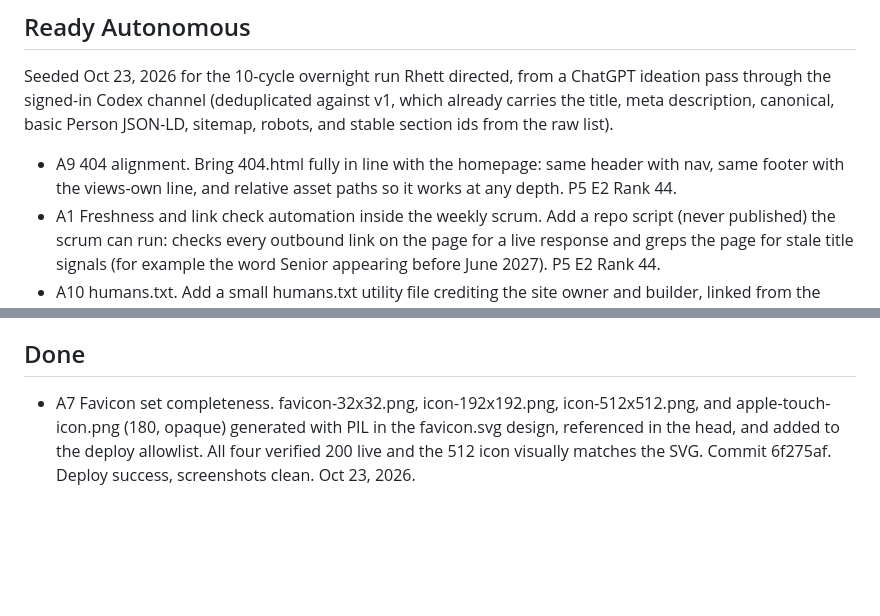
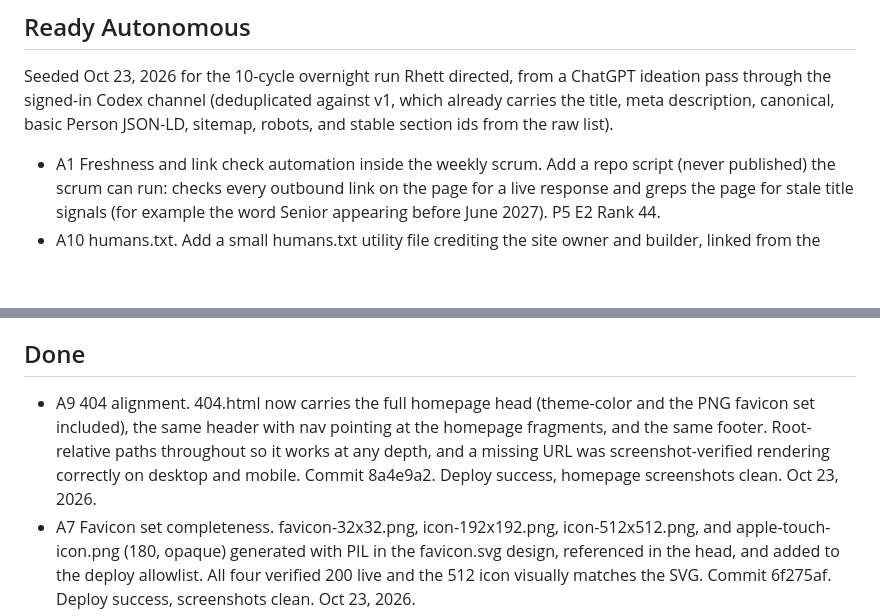
Before and after one commit to rhettd333/rhettd333.github.io, a Markdown page: BACKLOG.md, 2 parts joined by grey strips. GitHub-like rendering; blank space fills up the shorter version.

Commit message:
Backlog: A9 done (8a4e9a2)

```diff
--- a/BACKLOG.md
+++ b/BACKLOG.md
@@ -6,7 +6,6 @@ Scoring: Priority 1 to 10, Effort 1 to 10, Rank = (P x 10) - (E x 3). Lanes: Rea
 
 Seeded Oct 23, 2026 for the 10-cycle overnight run Rhett directed, from a ChatGPT ideation pass through the signed-in Codex channel (deduplicated against v1, which already carries the title, meta description, canonical, basic Person JSON-LD, sitemap, robots, and stable section ids from the raw list).
 
-- A9 404 alignment. Bring 404.html fully in line with the homepage: same header with nav, same footer with the views-own line, and relative asset paths so it works at any depth. P5 E2 Rank 44.
 - A1 Freshness and link check automation inside the weekly scrum. Add a repo script (never published) the scrum can run: checks every outbound link on the page for a live response and greps the page for stale title signals (for example the word Senior appearing before June 2027). P5 E2 Rank 44.
 - A10 humans.txt. Add a small humans.txt utility file crediting the site owner and builder, linked from the head, and add it to the deploy workflow allowlist. Plain facts only, already public on the page. P4 E1 Rank 37.
 - A11 Sitemap freshness. Add a lastmod date to the single sitemap URL and keep it current with each published change. P4 E1 Rank 37.
@@ -30,6 +29,7 @@ Seeded Oct 23, 2026 for the 10-cycle overnight run Rhett directed, from a ChatGP
 
 ## Done
 
+- A9 404 alignment. 404.html now carries the full homepage head (theme-color and the PNG favicon set included), the same header with nav pointing at the homepage fragments, and the same footer. Root-relative paths throughout so it works at any depth, and a missing URL was screenshot-verified rendering correctly on desktop and mobile. Commit 8a4e9a2. Deploy success, homepage screenshots clean. Oct 23, 2026.
 - A7 Favicon set completeness. favicon-32x32.png, icon-192x192.png, icon-512x512.png, and apple-touch-icon.png (180, opaque) generated with PIL in the favicon.svg design, referenced in the head, and added to the deploy allowlist. All four verified 200 live and the 512 icon visually matches the SVG. Commit 6f275af. Deploy success, screenshots clean. Oct 23, 2026.
 - A2 Accessibility and performance pass. Contrast verified: ink 13.58 to 1 and accent 5.60 to 1 on paper, both pass WCAG AA, no color changes. Reduced motion media query added. Total published weight 8,716 bytes, no performance changes needed. Commit 4c9ec72. Deploy success, screenshots clean. Oct 23, 2026.
 - A6 Structured data expansion. JSON-LD is now a graph: Person node with @id and url, plus a WebSite node naming the Person as publisher. Parses as JSON with both nodes, metadata check still 5 of 5. Commit 27089b7. Deploy success, screenshots clean. Oct 23, 2026.
```
